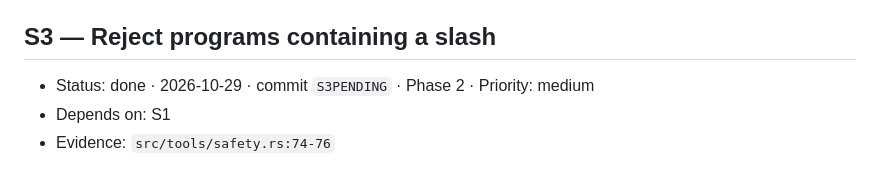
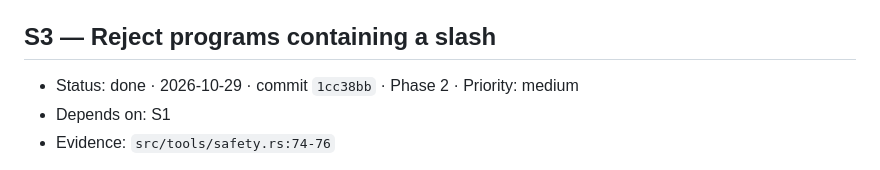
Before and after one commit to Goutam-11/hyusk, a Markdown page: issues/SHELL_ISSUE.md, the part around the change. GitHub-like rendering.

```diff
--- a/issues/SHELL_ISSUE.md
+++ b/issues/SHELL_ISSUE.md
@@ -145,7 +145,7 @@ refuses `--output` for `diff`.
 
 ## S3 — Reject programs containing a slash
 
-- Status: done · 2026-10-29 · commit `S3PENDING` · Phase 2 · Priority: medium
+- Status: done · 2026-10-29 · commit `1cc38bb` · Phase 2 · Priority: medium
 - Depends on: S1
 - Evidence: `src/tools/safety.rs:74-76`
 
```
Also changed, not shown: memory/SESSION-2026-10-29.md (+45 -0 lines).
